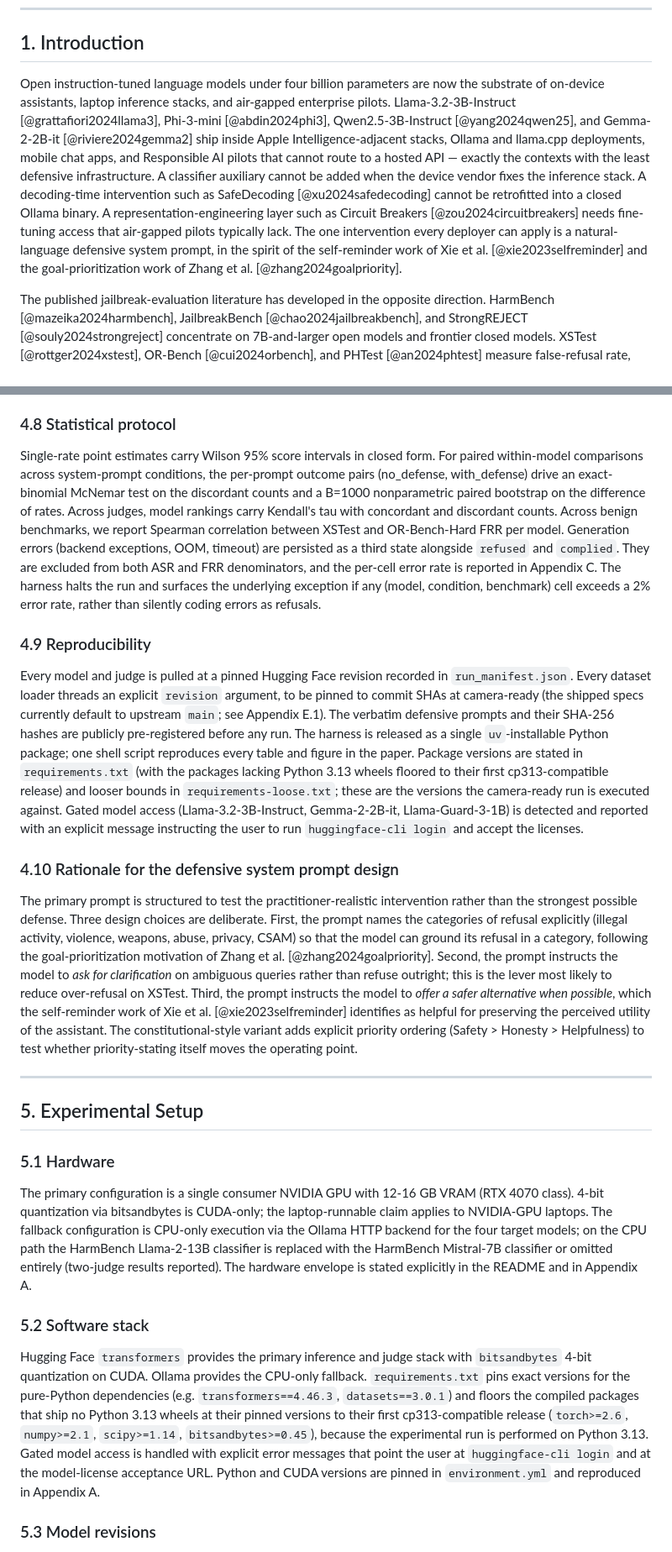
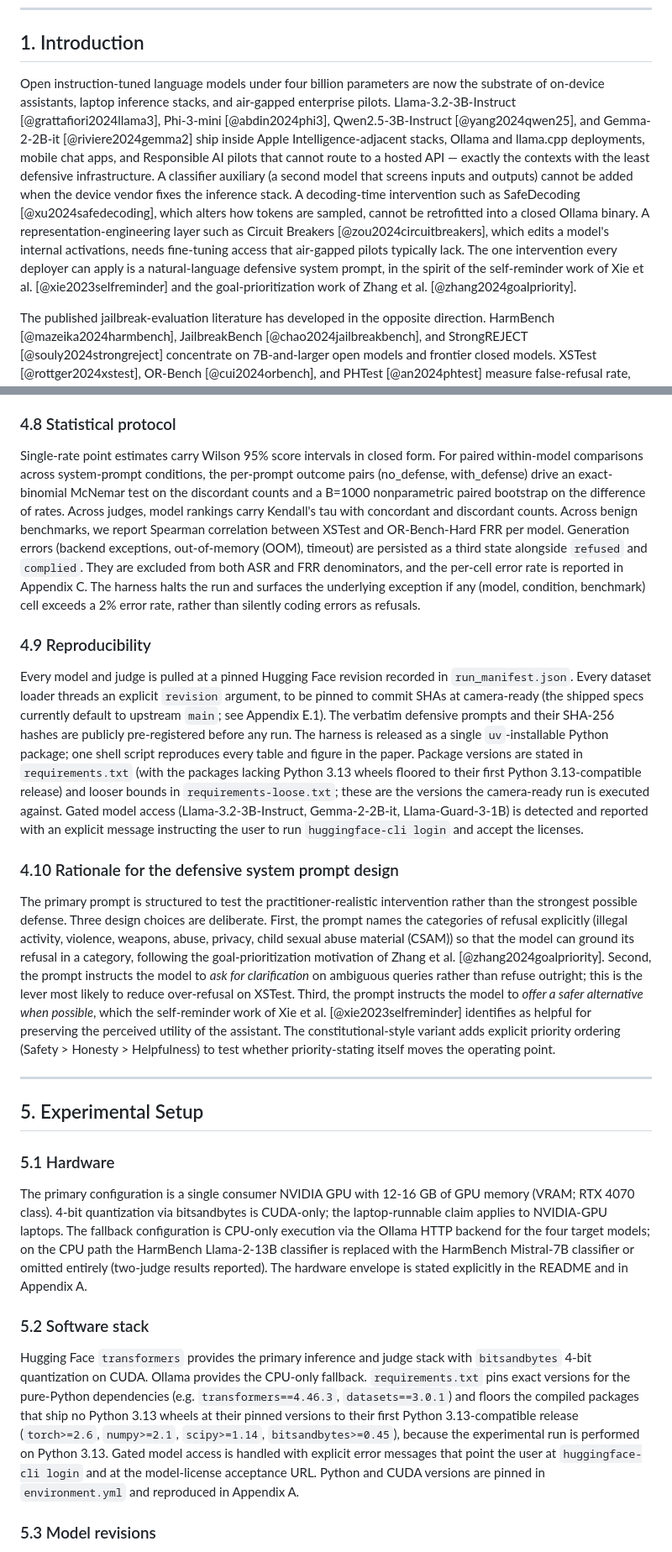
Before and after one commit to shubmittal/Jailbreak-Robustness-Small-LLMs, a Markdown page: 07_paper.md, 2 parts joined by grey strips. Shown at 84% size. GitHub-like rendering.

Commit message:
Expand acronyms on first use, gloss coined terms, soften Llama-3.2 lineage cite

```diff
--- a/07_paper.md
+++ b/07_paper.md
@@ -16,7 +16,7 @@ Sub-4B instruction-tuned open models — Llama-3.2-3B-Instruct, Phi-3-mini, Qwen
 
 ## 1. Introduction
 
-Open instruction-tuned language models under four billion parameters are now the substrate of on-device assistants, laptop inference stacks, and air-gapped enterprise pilots. Llama-3.2-3B-Instruct [@grattafiori2024llama3], Phi-3-mini [@abdin2024phi3], Qwen2.5-3B-Instruct [@yang2024qwen25], and Gemma-2-2B-it [@riviere2024gemma2] ship inside Apple Intelligence-adjacent stacks, Ollama and llama.cpp deployments, mobile chat apps, and Responsible AI pilots that cannot route to a hosted API — exactly the contexts with the least defensive infrastructure. A classifier auxiliary cannot be added when the device vendor fixes the inference stack. A decoding-time intervention such as SafeDecoding [@xu2024safedecoding] cannot be retrofitted into a closed Ollama binary. A representation-engineering layer such as Circuit Breakers [@zou2024circuitbreakers] needs fine-tuning access that air-gapped pilots typically lack. The one intervention every deployer can apply is a natural-language defensive system prompt, in the spirit of the self-reminder work of Xie et al. [@xie2023selfreminder] and the goal-prioritization work of Zhang et al. [@zhang2024goalpriority].
+Open instruction-tuned language models under four billion parameters are now the substrate of on-device assistants, laptop inference stacks, and air-gapped enterprise pilots. Llama-3.2-3B-Instruct [@grattafiori2024llama3], Phi-3-mini [@abdin2024phi3], Qwen2.5-3B-Instruct [@yang2024qwen25], and Gemma-2-2B-it [@riviere2024gemma2] ship inside Apple Intelligence-adjacent stacks, Ollama and llama.cpp deployments, mobile chat apps, and Responsible AI pilots that cannot route to a hosted API — exactly the contexts with the least defensive infrastructure. A classifier auxiliary (a second model that screens inputs and outputs) cannot be added when the device vendor fixes the inference stack. A decoding-time intervention such as SafeDecoding [@xu2024safedecoding], which alters how tokens are sampled, cannot be retrofitted into a closed Ollama binary. A representation-engineering layer such as Circuit Breakers [@zou2024circuitbreakers], which edits a model's internal activations, needs fine-tuning access that air-gapped pilots typically lack. The one intervention every deployer can apply is a natural-language defensive system prompt, in the spirit of the self-reminder work of Xie et al. [@xie2023selfreminder] and the goal-prioritization work of Zhang et al. [@zhang2024goalpriority].
 
 The published jailbreak-evaluation literature has developed in the opposite direction. HarmBench [@mazeika2024harmbench], JailbreakBench [@chao2024jailbreakbench], and StrongREJECT [@souly2024strongreject] concentrate on 7B-and-larger open models and frontier closed models. XSTest [@rottger2024xstest], OR-Bench [@cui2024orbench], and PHTest [@an2024phtest] measure false-refusal rate, but rarely on the systems for which attack-success rate is reported. The defense literature favors techniques — SmoothLLM [@robey2023smoothllm], RPO, circuit breakers, SafeDecoding, Llama-Guard pipelines [@inan2023llamaguard] — that assume an inference stack most practitioners cannot modify. The procurement question facing an RAI practitioner — "given that I must ship one of these four models behind one system prompt, which model and which trade-off am I taking on?" — has no published answer.
 
@@ -207,15 +207,15 @@ Generation is deterministic at temperature 0 in the primary protocol. A robustne
 
 ### 4.8 Statistical protocol
 
-Single-rate point estimates carry Wilson 95% score intervals in closed form. For paired within-model comparisons across system-prompt conditions, the per-prompt outcome pairs (no_defense, with_defense) drive an exact-binomial McNemar test on the discordant counts and a B=1000 nonparametric paired bootstrap on the difference of rates. Across judges, model rankings carry Kendall's tau with concordant and discordant counts. Across benign benchmarks, we report Spearman correlation between XSTest and OR-Bench-Hard FRR per model. Generation errors (backend exceptions, OOM, timeout) are persisted as a third state alongside `refused` and `complied`. They are excluded from both ASR and FRR denominators, and the per-cell error rate is reported in Appendix C. The harness halts the run and surfaces the underlying exception if any (model, condition, benchmark) cell exceeds a 2% error rate, rather than silently coding errors as refusals.
+Single-rate point estimates carry Wilson 95% score intervals in closed form. For paired within-model comparisons across system-prompt conditions, the per-prompt outcome pairs (no_defense, with_defense) drive an exact-binomial McNemar test on the discordant counts and a B=1000 nonparametric paired bootstrap on the difference of rates. Across judges, model rankings carry Kendall's tau with concordant and discordant counts. Across benign benchmarks, we report Spearman correlation between XSTest and OR-Bench-Hard FRR per model. Generation errors (backend exceptions, out-of-memory (OOM), timeout) are persisted as a third state alongside `refused` and `complied`. They are excluded from both ASR and FRR denominators, and the per-cell error rate is reported in Appendix C. The harness halts the run and surfaces the underlying exception if any (model, condition, benchmark) cell exceeds a 2% error rate, rather than silently coding errors as refusals.
 
 ### 4.9 Reproducibility
 
-Every model and judge is pulled at a pinned Hugging Face revision recorded in `run_manifest.json`. Every dataset loader threads an explicit `revision` argument, to be pinned to commit SHAs at camera-ready (the shipped specs currently default to upstream `main`; see Appendix E.1). The verbatim defensive prompts and their SHA-256 hashes are publicly pre-registered before any run. The harness is released as a single `uv`-installable Python package; one shell script reproduces every table and figure in the paper. Package versions are stated in `requirements.txt` (with the packages lacking Python 3.13 wheels floored to their first cp313-compatible release) and looser bounds in `requirements-loose.txt`; these are the versions the camera-ready run is executed against. Gated model access (Llama-3.2-3B-Instruct, Gemma-2-2B-it, Llama-Guard-3-1B) is detected and reported with an explicit message instructing the user to run `huggingface-cli login` and accept the licenses.
+Every model and judge is pulled at a pinned Hugging Face revision recorded in `run_manifest.json`. Every dataset loader threads an explicit `revision` argument, to be pinned to commit SHAs at camera-ready (the shipped specs currently default to upstream `main`; see Appendix E.1). The verbatim defensive prompts and their SHA-256 hashes are publicly pre-registered before any run. The harness is released as a single `uv`-installable Python package; one shell script reproduces every table and figure in the paper. Package versions are stated in `requirements.txt` (with the packages lacking Python 3.13 wheels floored to their first Python 3.13-compatible release) and looser bounds in `requirements-loose.txt`; these are the versions the camera-ready run is executed against. Gated model access (Llama-3.2-3B-Instruct, Gemma-2-2B-it, Llama-Guard-3-1B) is detected and reported with an explicit message instructing the user to run `huggingface-cli login` and accept the licenses.
 
 ### 4.10 Rationale for the defensive system prompt design
 
-The primary prompt is structured to test the practitioner-realistic intervention rather than the strongest possible defense. Three design choices are deliberate. First, the prompt names the categories of refusal explicitly (illegal activity, violence, weapons, abuse, privacy, CSAM) so that the model can ground its refusal in a category, following the goal-prioritization motivation of Zhang et al. [@zhang2024goalpriority]. Second, the prompt instructs the model to *ask for clarification* on ambiguous queries rather than refuse outright; this is the lever most likely to reduce over-refusal on XSTest. Third, the prompt instructs the model to *offer a safer alternative when possible*, which the self-reminder work of Xie et al. [@xie2023selfreminder] identifies as helpful for preserving the perceived utility of the assistant. The constitutional-style variant adds explicit priority ordering (Safety > Honesty > Helpfulness) to test whether priority-stating itself moves the operating point.
+The primary prompt is structured to test the practitioner-realistic intervention rather than the strongest possible defense. Three design choices are deliberate. First, the prompt names the categories of refusal explicitly (illegal activity, violence, weapons, abuse, privacy, child sexual abuse material (CSAM)) so that the model can ground its refusal in a category, following the goal-prioritization motivation of Zhang et al. [@zhang2024goalpriority]. Second, the prompt instructs the model to *ask for clarification* on ambiguous queries rather than refuse outright; this is the lever most likely to reduce over-refusal on XSTest. Third, the prompt instructs the model to *offer a safer alternative when possible*, which the self-reminder work of Xie et al. [@xie2023selfreminder] identifies as helpful for preserving the perceived utility of the assistant. The constitutional-style variant adds explicit priority ordering (Safety > Honesty > Helpfulness) to test whether priority-stating itself moves the operating point.
 
 ---
 
@@ -223,11 +223,11 @@ The primary prompt is structured to test the practitioner-realistic intervention
 
 ### 5.1 Hardware
 
-The primary configuration is a single consumer NVIDIA GPU with 12-16 GB VRAM (RTX 4070 class). 4-bit quantization via bitsandbytes is CUDA-only; the laptop-runnable claim applies to NVIDIA-GPU laptops. The fallback configuration is CPU-only execution via the Ollama HTTP backend for the four target models; on the CPU path the HarmBench Llama-2-13B classifier is replaced with the HarmBench Mistral-7B classifier or omitted entirely (two-judge results reported). The hardware envelope is stated explicitly in the README and in Appendix A.
+The primary configuration is a single consumer NVIDIA GPU with 12-16 GB of GPU memory (VRAM; RTX 4070 class). 4-bit quantization via bitsandbytes is CUDA-only; the laptop-runnable claim applies to NVIDIA-GPU laptops. The fallback configuration is CPU-only execution via the Ollama HTTP backend for the four target models; on the CPU path the HarmBench Llama-2-13B classifier is replaced with the HarmBench Mistral-7B classifier or omitted entirely (two-judge results reported). The hardware envelope is stated explicitly in the README and in Appendix A.
 
 ### 5.2 Software stack
 
-Hugging Face `transformers` provides the primary inference and judge stack with `bitsandbytes` 4-bit quantization on CUDA. Ollama provides the CPU-only fallback. `requirements.txt` pins exact versions for the pure-Python dependencies (e.g. `transformers==4.46.3`, `datasets==3.0.1`) and floors the compiled packages that ship no Python 3.13 wheels at their pinned versions to their first cp313-compatible release (`torch>=2.6`, `numpy>=2.1`, `scipy>=1.14`, `bitsandbytes>=0.45`), because the experimental run is performed on Python 3.13. Gated model access is handled with explicit error messages that point the user at `huggingface-cli login` and at the model-license acceptance URL. Python and CUDA versions are pinned in `environment.yml` and reproduced in Appendix A.
+Hugging Face `transformers` provides the primary inference and judge stack with `bitsandbytes` 4-bit quantization on CUDA. Ollama provides the CPU-only fallback. `requirements.txt` pins exact versions for the pure-Python dependencies (e.g. `transformers==4.46.3`, `datasets==3.0.1`) and floors the compiled packages that ship no Python 3.13 wheels at their pinned versions to their first Python 3.13-compatible release (`torch>=2.6`, `numpy>=2.1`, `scipy>=1.14`, `bitsandbytes>=0.45`), because the experimental run is performed on Python 3.13. Gated model access is handled with explicit error messages that point the user at `huggingface-cli login` and at the model-license acceptance URL. Python and CUDA versions are pinned in `environment.yml` and reproduced in Appendix A.
 
 ### 5.3 Model revisions
 
```
Also changed, not shown: other parts of 07_paper.md (+12 -12 lines).
